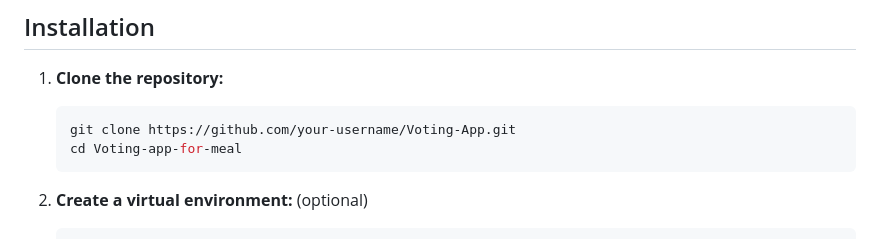
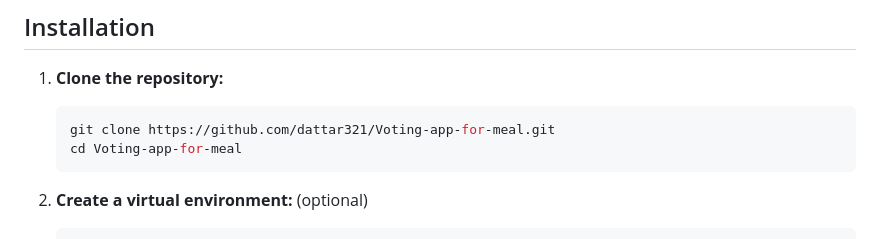
Before and after one commit to dattar321/Voting-app-for-meal, a Markdown page: readme.md, the part around the change. GitHub-like rendering.

Commit message:
fixed mistake.md

````diff
--- a/readme.md
+++ b/readme.md
@@ -7,7 +7,7 @@ This Flask-based web application where users can register, log in, vote for meal
 
 1. **Clone the repository:**
     ```bash
-    git clone https://github.com/your-username/Voting-App.git
+    git clone https://github.com/dattar321/Voting-app-for-meal.git
     cd Voting-app-for-meal
     ```
 
````
